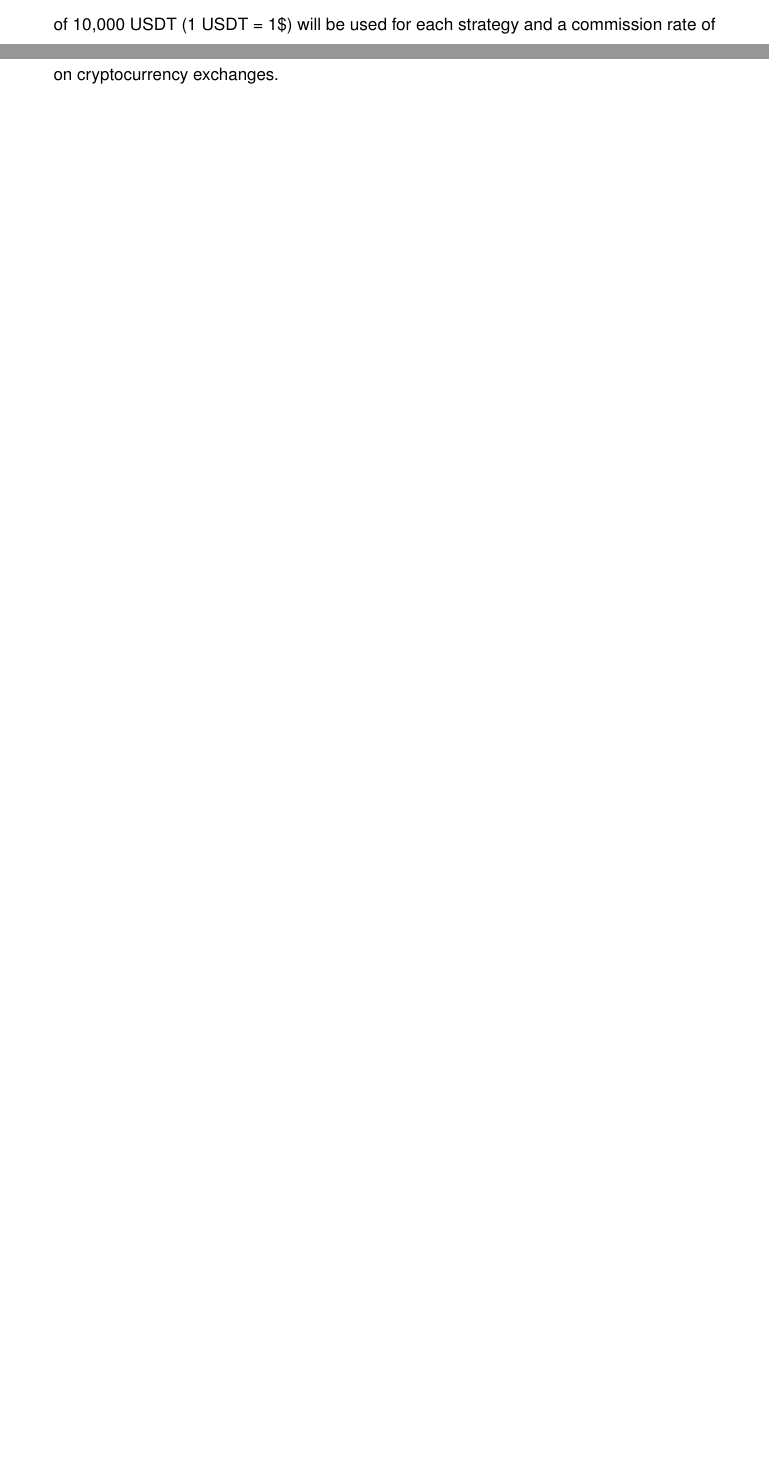
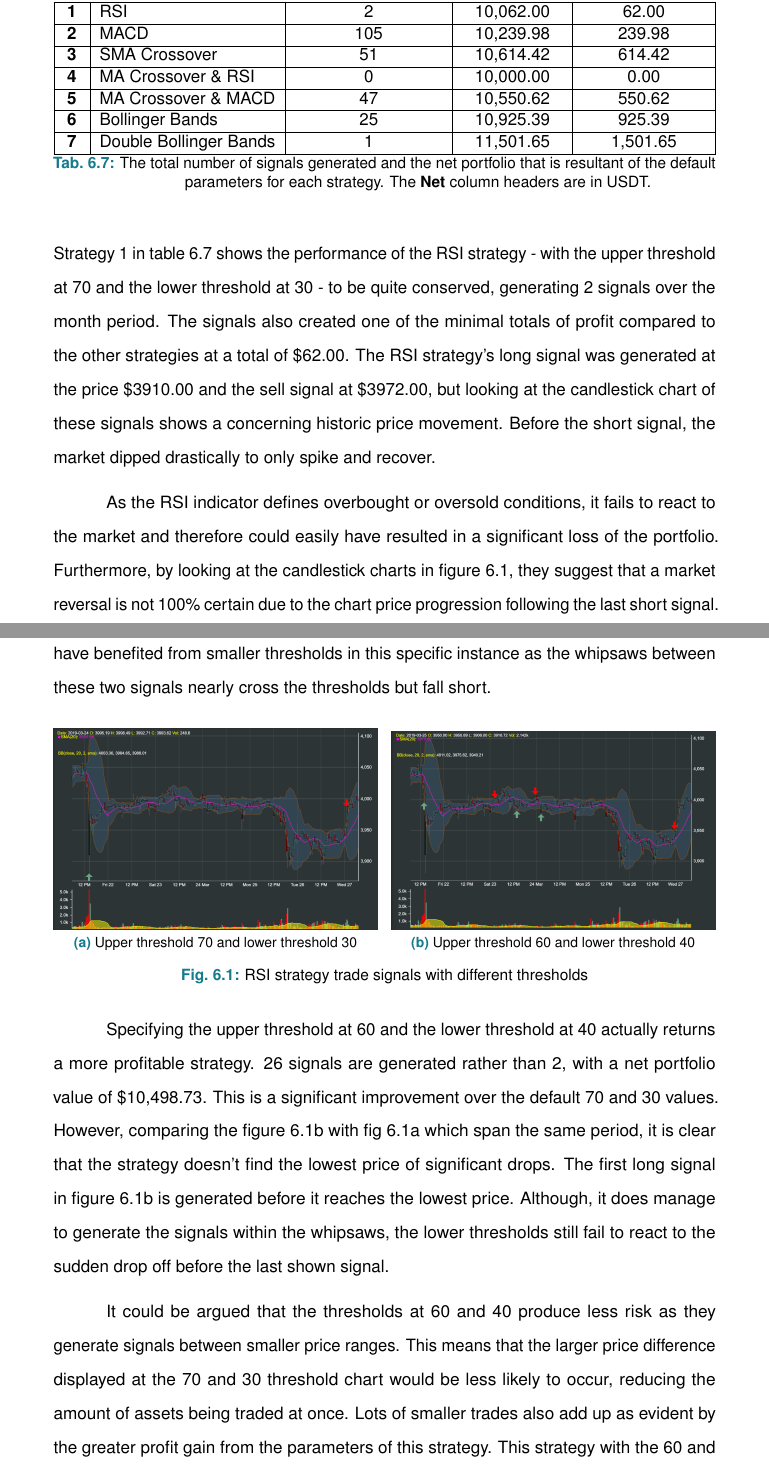
Before and after one commit to AntonioGargaro/Honours-Dissertation, a LaTeX thesis (main.tex, which reads content/chapter-evaluation.tex): two parts of pages 56 and 57 of 81 before the commit and two parts of pages 57 and 58 of 83 after it, joined at a grey line, cut at the place of the change, the shorter picture padded with empty space. Compiled offline with pdfLaTeX.

Commit message:
Updates from Overleaf

```diff
--- a/content/chapter-evaluation.tex
+++ b/content/chapter-evaluation.tex
@@ -202,10 +202,60 @@ Unit test 6 tests a bot that is started through a WebSocket and receives a 429 s
 % \noindent Evaluation of our server infrastructure implementation can be confirmed by our completion of requirements \textbf{NFR-1, NFR-2, NFR-6, and FR-9} in tables \ref{table:requirements:non_func} and \ref{table:requirements:func} (Pg. \pageref{table:requirements:non_func} and \pageref{table:requirements:func}). The analysis undertaken is equivalent to section \ref{sec:evaluation:tradeprocess}.
 
 
+
 \section{Strategies Comparison}
 \label{sec:evaluation:tradeprocess}
 
-\noindent The range of different strategies will be empirically evaluated and compared against one another by analysing their performance based on where the generated trade signals occur. These strategies will be evaluated on the BTC / USDT coin pair. A mock starting balance of 10,000 USDT (1 USDT = 1\$) will be used for each strategy and a commission rate of 0.1\% will occur on each trade to simulate real transactions that are subject to trading fees on cryptocurrency exchanges.
+\noindent The range of different strategies will be empirically evaluated and compared against one another by analysing their performance such as the amount of signals generated and the final net value. These strategies will be evaluated on the BTC / USDT coin pair. A mock starting balance of 10,000 USDT (1 USDT = 1\$, hereafter USDT will be represented as \$) will be used for each strategy and a commission rate of 0.1\% will occur on each signal to simulate real transactions that are subject to trading fees on cryptocurrency exchanges. A trade will buy or sell exactly 1 BTC at the closing price of an interval to make the comparisons straightforward. This means that if a buy signal is generated at \$4,800 and a sell signal at \$5,000, the total gross amount would be \$200. This would make the initial portfolio value of \$10,000 become the gross amount \$10,200. Then commission will be subtracted from the \$200 trade it to bring a total net amount.
+
+The strategy's generated signal data has been collected from the \textbf{13-03-19} to the \textbf{10-04-19}, which corresponds to one thousand 30 minute intervals. During this period, the BTC / USDT pair had a significant upward movement in price around three quarters of the way through this period with a mostly sideways moving market throughout the other intervals.
+
+\begin{table}[ht]
+\centering
+  \begin{tabularx}{\linewidth}{|c|L|c|c|c|}
+    \hline
+    \textbf{ID} & \textbf{Strategy Name} & \textbf{Signals Generated} & \textbf{Net Portfolio} & \textbf{Net Profit$/$Loss} \\
+    \hline\hline
+    \textbf{1} & RSI & 2 & 10,062.00 & 62.00 \\
+    \hline
+    \textbf{2} & MACD & 105 & 10,239.98 & 239.98 \\
+    \hline
+    \textbf{3} & SMA Crossover & 51 & 10,614.42 & 614.42 \\
+    \hline
+    \textbf{4} & MA Crossover \& RSI & 0 & 10,000.00 & 0.00 \\
+    \hline
+    \textbf{5} & MA Crossover \& MACD & 47 & 10,550.62 & 550.62 \\
+    \hline
+    \textbf{6} & Bollinger Bands & 25 & 10,925.39 & 925.39 \\
+    \hline
+    \textbf{7} & Double Bollinger Bands & 1 & 11,501.65 & 1,501.65 \\
+    \hline
+  \end{tabularx}
+\caption{The total number of signals generated and the net portfolio that is resultant of the default parameters for each strategy. The \textbf{Net} column headers are in USDT.}
+\label{sec:evaluation:strats:performance}
+\end{table}
+
+\noindent Strategy 1  in table \ref{sec:evaluation:strats:performance} shows the performance of the RSI strategy - with the upper threshold at 70 and the lower threshold at 30 - to be quite conserved, generating 2 signals over the month period. The signals also created one of the minimal totals of profit compared to the other strategies at a total of \$62.00.
+The RSI strategy's long signal was generated at the price \$3910.00 and the sell signal at \$3972.00, but looking at the candlestick chart of these signals shows a concerning historic price movement. Before the short signal, the market dipped drastically to only spike and recover.
+
+As the RSI indicator defines overbought or oversold conditions, it fails to react to the market and therefore could easily have resulted in a significant loss of the portfolio. Furthermore, by looking at the candlestick charts in figure \ref{fig:eval:strats:rsi_signals}, they suggest that a market reversal is not 100\% certain due to the chart price progression following the last short signal. The market actually continues to trend upwards for the rest of the month. The strategy may have benefited from smaller thresholds in this specific instance as the whipsaws between these two signals nearly cross the thresholds but fall short.
+
+\begin{figure}[ht]
+  \centering
+  \subfloat[Upper threshold 70 and lower threshold 30]{\includegraphics[width=0.49\textwidth]{content/graphics/rsi_default_sg1_sg2.PNG}\label{fig:f1}}
+  \hfill
+  \subfloat[Upper threshold 60 and lower threshold 40]{\includegraphics[width=0.49\textwidth]{content/graphics/rsi_60_40_same_period.PNG}\label{fig:f2}}
+  \caption{RSI strategy trade signals with different thresholds}
+  \label{fig:eval:strats:rsi_signals}
+\end{figure}
+
+Specifying the upper threshold at 60 and the lower threshold at 40 actually returns a more profitable strategy. 26 signals are generated rather than 2, with a net portfolio value of \$10,498.73. This is a significant improvement over the default 70 and 30 values. However, comparing the figure \ref{fig:f2} with fig \ref{fig:f1} which span the same period, it is clear that the strategy doesn't find the lowest price of significant drops. The first long signal in figure \ref{fig:f2} is generated before it reaches the lowest price. Although, it does manage to generate the signals within the whipsaws, the lower thresholds still fail to react to the sudden drop off before the last shown signal.
+
+It could be argued that the thresholds at 60 and 40 produce less risk as they generate signals between smaller price ranges. This means that the larger price difference displayed at the 70 and 30 threshold chart would be less likely to occur, reducing the amount of assets being traded at once. Lots of smaller trades also add up as evident by the greater profit gain from the parameters of this strategy. This strategy with the 60 and 40 parameters is still far from perfect however, as the indicators prematurely enter or exit a position before the best price is found.
+
+Strategy 2 in table \ref{sec:evaluation:strats:performance} shows the performance of the MACD indicator to be quite aggressive, generating 105 signals throughout the month period. While displaying an extensively aggressive number of signals over the month, it did generate more profit than the RSI strategy at \$239.98, resulting in \$177.98 more profit.
+
+
 
 % \noindent Evaluation of the trade process implementation can be confirmed by our completion of requirements \textbf{NFR-3, NFR-4, and FR-10} in tables \ref{table:requirements:non_func} and \ref{table:requirements:func} (Pg. \pageref{table:requirements:non_func} and \pageref{table:requirements:func}). The analysis undertaken for this evaluation will be a review of the features implemented, provided by code snippets and related outputs. Such evaluations will analyse the use of SMA vs. EMA and applying different RSI thresholds as discussed in section \ref{sec:related:tradingStrategies} (Pg. 11, 12).
 
--- a/main.tex
+++ b/main.tex
@@ -38,7 +38,7 @@
 \newcommand{\thesisName}{Antonio Gargaro}
 \newcommand{\thesisStudying}{BSc Honours in Computer Science}
 \newcommand{\thesisSubject}{Deliverable 1: Final Year Dissertation}
-\newcommand{\thesisDate}{November 22, 2018}
+\newcommand{\thesisDate}{April 23, 2019}
 \newcommand{\thesisVersion}{Deliverable 1 Draft}
 
 \newcommand{\thesisFirstReviewer}{Jamie Gabbay}
@@ -95,6 +95,9 @@
     \newcolumntype{L}{>{\raggedright\arraybackslash}X}
 \usepackage[newfloat]{minted}
 \usepackage[justification=centering]{caption}
+
+\usepackage{graphicx}
+\usepackage{subfig}
 
 \newenvironment{code}
 {
```
Also changed, not shown: content/graphics/rsi_60_40_same_period.PNG (added), content/graphics/rsi_default_sg1_sg2.PNG (added), content/chapter-evaluation.tex (12 more changed lines).
